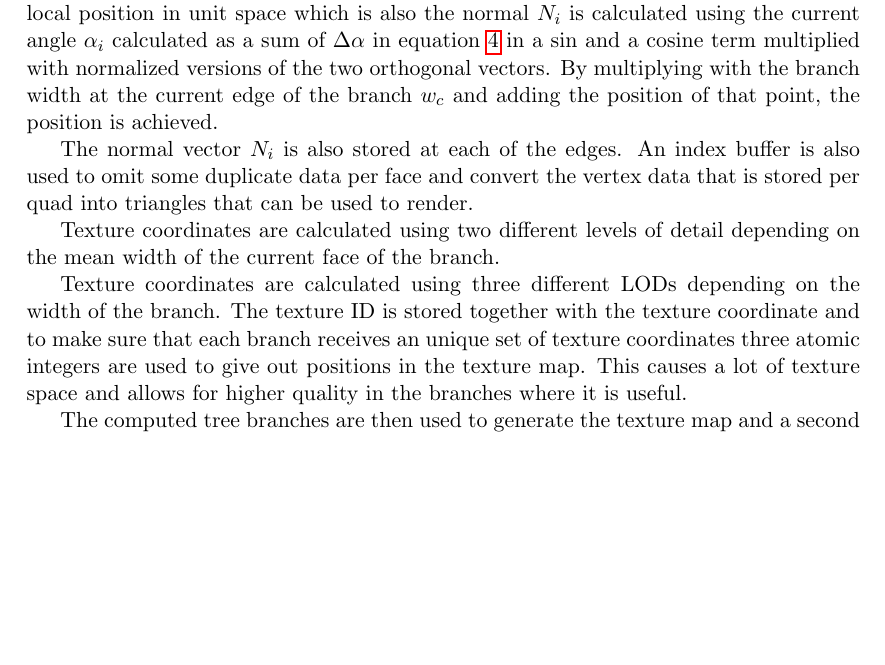
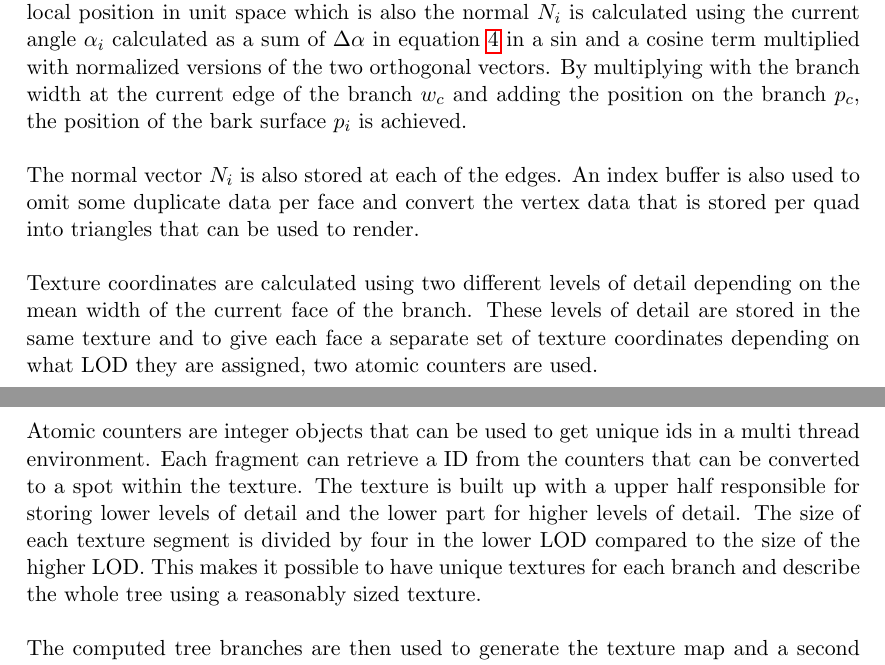
Before and after one commit to andva/treereport, a LaTeX document (report.tex): part of page 4 of 8 before the commit and two parts of pages 4 and 5 of 9 after it, the two joined at a grey line, cut so that both start at the same text, the shorter picture padded with empty space. Compiled offline with pdfLaTeX.

Commit message:
Worte about textures

```diff
--- a/report.tex
+++ b/report.tex
@@ -18,6 +18,9 @@
 % \geometry{margin=2in} % for example, change the margins to 2 inches all round
 % \geometry{landscape} % set up the page for landscape
 %   read geometry.pdf for detailed page layout information
+
+\setlength{\parindent}{0pt}
+\setlength{\parskip}{\baselineskip}
 
 \usepackage{caption}
 \usepackage{hyperref}
@@ -205,17 +208,19 @@ vec3 orthogonal(in vec3 dir)
 
 Crossing the branch direction vector $ v_{dir} $ and the orthogonal vector $ v_{orth1} $ results in the second orthogonal vector.
 $ v_{orth1} $ and $ v_{orth2} $ is used as corners of a unit circle and the local position in unit space which is also the normal $ N_{i} $ is calculated using the current angle $ \alpha_{i} $ calculated as a sum of $ \Delta \alpha $ in equation \ref{eq:alphai} in a sin and a cosine term multiplied with normalized versions of the two orthogonal vectors.
-By multiplying with the branch width at the current edge of the branch $ w_{c} $ and adding the position of that point, the position is achieved.
+By multiplying with the branch width at the current edge of the branch $ w_{c} $ and adding the position on the branch $ p_{c} $, the position of the bark surface $ p_{i} $ is achieved.
 
 The normal vector $ N_{i} $ is also stored at each of the edges.
 An index buffer is also used to omit some duplicate data per face and convert the vertex data that is stored per quad into triangles that can be used to render.
 
 Texture coordinates are calculated using two different levels of detail depending on the mean width of the current face of the branch.
+These levels of detail are stored in the same texture and to give each face a separate set of texture coordinates depending on what LOD they are assigned, two atomic counters are used.
 
-
-Texture coordinates are calculated using three different LODs depending on the width of the branch.
-The texture ID is stored together with the texture coordinate and to make sure that each branch receives an unique set of texture coordinates three atomic integers are used to give out positions in the texture map.
-This causes a lot of texture space and allows for higher quality in the branches where it is useful.
+Atomic counters are integer objects that can be used to get unique ids in a multi thread environment.
+Each fragment can retrieve a ID from the counters that can be converted to a spot within the texture.
+The texture is built up with a upper half responsible for storing lower levels of detail and the lower part for higher levels of detail.
+The size of each texture segment is divided by four in the lower LOD compared to the size of the higher LOD.
+This makes it possible to have unique textures for each branch and describe the whole tree using a reasonably sized texture.
 
 The computed tree branches are then used to generate the texture map and a second shader pair consisting of a vertex shader and a fragment shader.
 The vertex shader outputs the texture coordinates as positions but also sends the world position of each fragment.
```
Also changed, not shown: report.tex (4 more changed lines).
